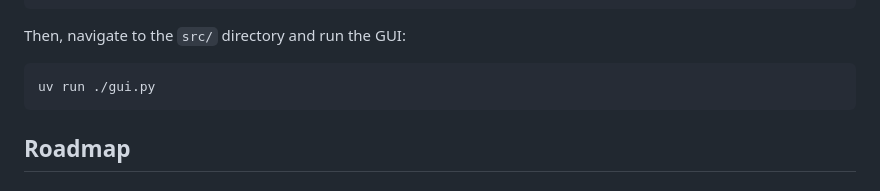
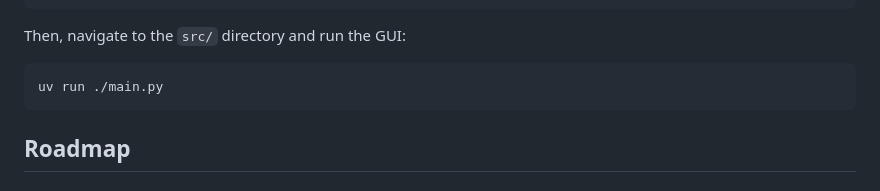
Before and after one commit to nategphillips/GEDISABRES, a Markdown page: README.md, the part around the change. Drawn GitHub-style.

Commit message:
docs: reference main.py instead of gui.py

````diff
--- a/README.md
+++ b/README.md
@@ -98,7 +98,7 @@ uv sync
 Then, navigate to the `src/` directory and run the GUI:
 
 ```bash
-uv run ./gui.py
+uv run ./main.py
 ```
 
 ## Roadmap
````
